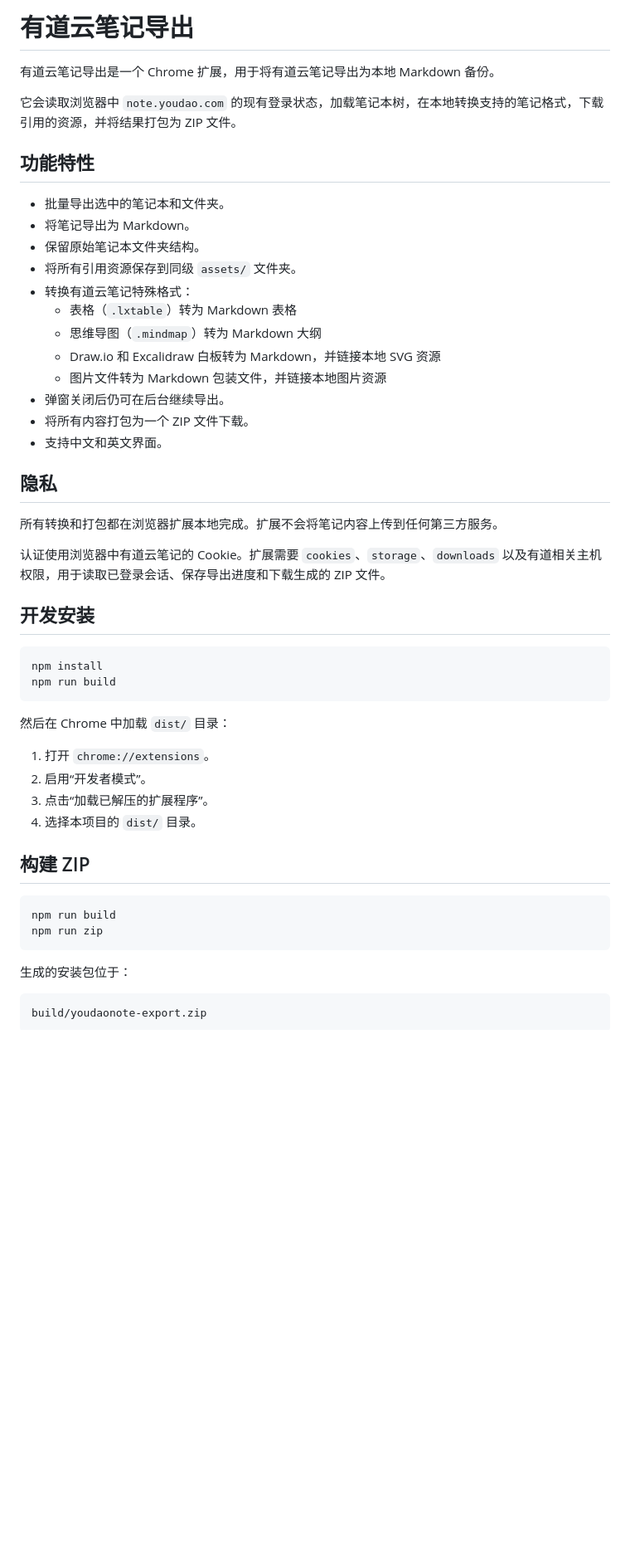
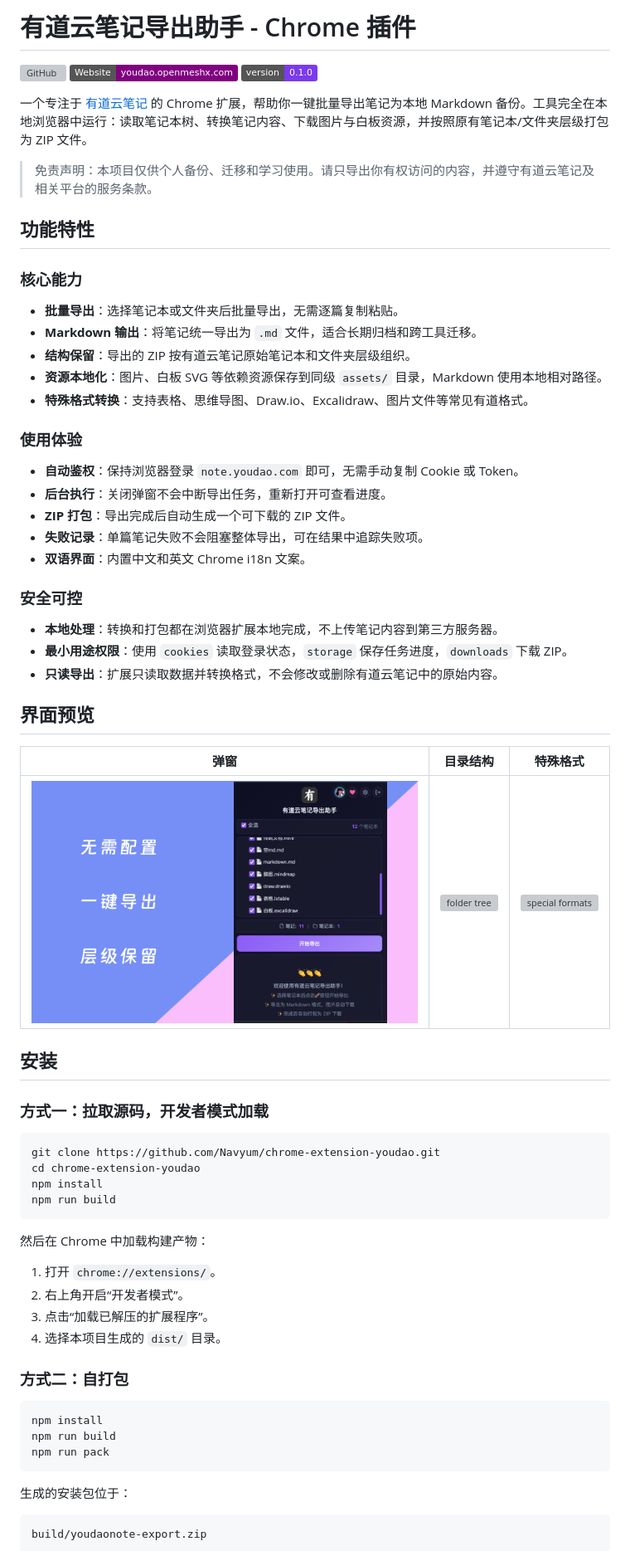
Before and after one commit to Navyum/chrome-extension-youdao, a Markdown page: README.md, the part around the change printed below. Shown: that part at 83% size. Drawn GitHub-style; badges without logos; blank space fills up the shorter version; grey boxes are pictures that could not be loaded.

````diff
--- a/README.md
+++ b/README.md
@@ -1,49 +1,67 @@
-# 有道云笔记导出
+# 有道云笔记导出助手 - Chrome 插件
 
-有道云笔记导出是一个 Chrome 扩展，用于将有道云笔记导出为本地 Markdown 备份。
+[![GitHub](https://img.shields.io/github/stars/Navyum/chrome-extension-youdao?style=social)](https://github.com/Navyum/chrome-extension-youdao)
+[![Website](https://img.shields.io/badge/Website-youdao.openmeshx.com-purple)](https://youdao.openmeshx.com)
+[![Version](https://img.shields.io/badge/version-0.1.0-7c3aed)](manifest.json)
 
-它会读取浏览器中 `note.youdao.com` 的现有登录状态，加载笔记本树，在本地转换支持的笔记格式，下载引用的资源，并将结果打包为 ZIP 文件。
+一个专注于 [有道云笔记](https://note.youdao.com) 的 Chrome 扩展，帮助你一键批量导出笔记为本地 Markdown 备份。工具完全在本地浏览器中运行：读取笔记本树、转换笔记内容、下载图片与白板资源，并按照原有笔记本/文件夹层级打包为 ZIP 文件。
+
+> 免责声明：本项目仅供个人备份、迁移和学习使用。请只导出你有权访问的内容，并遵守有道云笔记及相关平台的服务条款。
 
 ## 功能特性
 
-- 批量导出选中的笔记本和文件夹。
-- 将笔记导出为 Markdown。
-- 保留原始笔记本文件夹结构。
-- 将所有引用资源保存到同级 `assets/` 文件夹。
-- 转换有道云笔记特殊格式：
-  - 表格（`.lxtable`）转为 Markdown 表格
-  - 思维导图（`.mindmap`）转为 Markdown 大纲
-  - Draw.io 和 Excalidraw 白板转为 Markdown，并链接本地 SVG 资源
-  - 图片文件转为 Markdown 包装文件，并链接本地图片资源
-- 弹窗关闭后仍可在后台继续导出。
-- 将所有内容打包为一个 ZIP 文件下载。
-- 支持中文和英文界面。
+### 核心能力
 
-## 隐私
+- **批量导出**：选择笔记本或文件夹后批量导出，无需逐篇复制粘贴。
+- **Markdown 输出**：将笔记统一导出为 `.md` 文件，适合长期归档和跨工具迁移。
+- **结构保留**：导出的 ZIP 按有道云笔记原始笔记本和文件夹层级组织。
+- **资源本地化**：图片、白板 SVG 等依赖资源保存到同级 `assets/` 目录，Markdown 使用本地相对路径。
+- **特殊格式转换**：支持表格、思维导图、Draw.io、Excalidraw、图片文件等常见有道格式。
 
-所有转换和打包都在浏览器扩展本地完成。扩展不会将笔记内容上传到任何第三方服务。
+### 使用体验
 
-认证使用浏览器中有道云笔记的 Cookie。扩展需要 `cookies`、`storage`、`downloads` 以及有道相关主机权限，用于读取已登录会话、保存导出进度和下载生成的 ZIP 文件。
+- **自动鉴权**：保持浏览器登录 `note.youdao.com` 即可，无需手动复制 Cookie 或 Token。
+- **后台执行**：关闭弹窗不会中断导出任务，重新打开可查看进度。
+- **ZIP 打包**：导出完成后自动生成一个可下载的 ZIP 文件。
+- **失败记录**：单篇笔记失败不会阻塞整体导出，可在结果中追踪失败项。
+- **双语界面**：内置中文和英文 Chrome i18n 文案。
 
-## 开发安装
+### 安全可控
+
+- **本地处理**：转换和打包都在浏览器扩展本地完成，不上传笔记内容到第三方服务器。
+- **最小用途权限**：使用 `cookies` 读取登录状态，`storage` 保存任务进度，`downloads` 下载 ZIP。
+- **只读导出**：扩展只读取数据并转换格式，不会修改或删除有道云笔记中的原始内容。
+
+## 界面预览
+
+| 弹窗 | 目录结构 | 特殊格式 |
+| --- | --- | --- |
+| ![popup](docs/images/feat1.png) | ![folder tree](docs/images/feat2.png) | ![special formats](docs/images/feat3.png) |
+
+## 安装
+
+### 方式一：拉取源码，开发者模式加载
+
+```bash
+git clone https://github.com/Navyum/chrome-extension-youdao.git
+cd chrome-extension-youdao
+npm install
+npm run build
+```
+
+然后在 Chrome 中加载构建产物：
+
+1. 打开 `chrome://extensions/`。
+2. 右上角开启“开发者模式”。
+3. 点击“加载已解压的扩展程序”。
+4. 选择本项目生成的 `dist/` 目录。
+
+### 方式二：自打包
 
 ```bash
 npm install
 npm run build
-```
-
-然后在 Chrome 中加载 `dist/` 目录：
-
-1. 打开 `chrome://extensions`。
-2. 启用“开发者模式”。
-3. 点击“加载已解压的扩展程序”。
-4. 选择本项目的 `dist/` 目录。
-
-## 构建 ZIP
-
-```bash
-npm run build
-npm run zip
+npm run pack
 ```
 
 生成的安装包位于：
````
Also changed, not shown: other parts of README.md (+106 -3 lines), docs/blog-third-person.md (+1 -1 lines), assets/alipay.png (added), assets/weixin.png (added), 8 other files.
